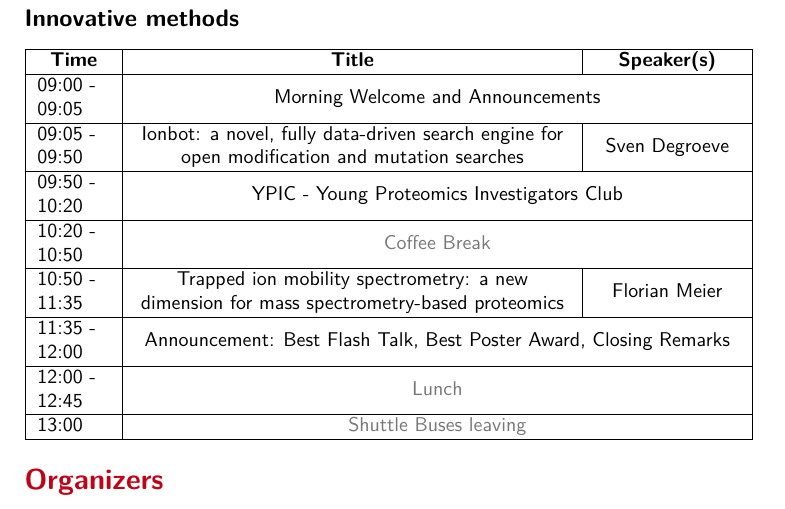
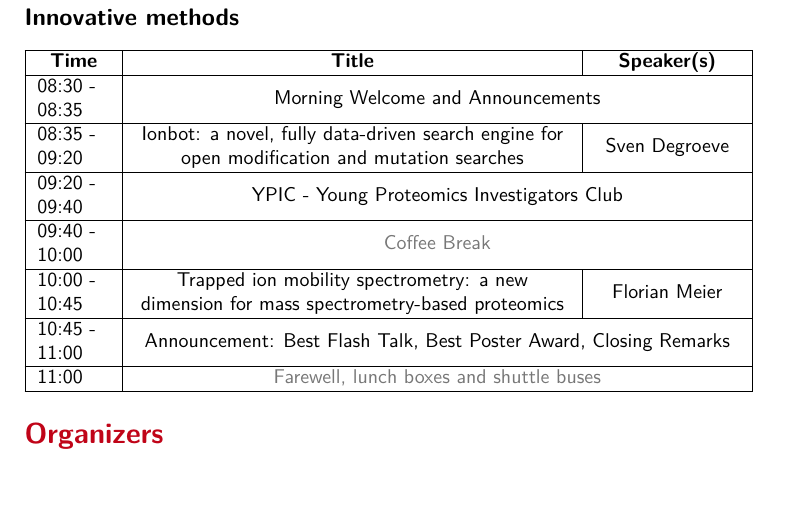
Before and after one commit to EuBIC/eubic2019-program, a LaTeX document (ws2019_programme_short.tex, which reads 05_day4.tex): part of page 5 of 6, cut so that both start at the same text, the shorter picture padded with empty space. Compiled offline with pdfLaTeX.

Commit message:
update of friday's schedule

```diff
--- a/05_day4.tex
+++ b/05_day4.tex
@@ -7,21 +7,19 @@
     \hline
     \multicolumn{1}{|c|}{\textbf{Time}} & \textbf{Title} & \multicolumn{1}{c|}{\textbf{Speaker(s)}} \\
     \hline
-    09:00 - 09:05  & \multicolumn{2}{c|}{Morning Welcome and Announcements} \\
+    08:30 - 08:35  & \multicolumn{2}{c|}{Morning Welcome and Announcements} \\
     \hline
-    09:05 - 09:50  & Ionbot: a novel, fully data-driven search engine for open modification and mutation searches & Sven Degroeve  \\
+    08:35 - 09:20  & Ionbot: a novel, fully data-driven search engine for open modification and mutation searches & Sven Degroeve  \\
     \hline
-    09:50 - 10:20  & \multicolumn{2}{c|}{YPIC - Young Proteomics Investigators Club} \\
+    09:20 - 09:40  & \multicolumn{2}{c|}{YPIC - Young Proteomics Investigators Club} \\
     \hline
-    10:20 - 10:50  & \multicolumn{2}{c|}{\color{eubicGray} Coffee Break}  \\
+    09:40 - 10:00  & \multicolumn{2}{c|}{\color{eubicGray} Coffee Break}  \\
     \hline
-    10:50 - 11:35  & Trapped ion mobility spectrometry: a new dimension for mass spectrometry-based proteomics & Florian Meier \\
+    10:00 - 10:45  & Trapped ion mobility spectrometry: a new dimension for mass spectrometry-based proteomics & Florian Meier \\
     \hline
-    11:35 - 12:00  & \multicolumn{2}{c|}{Announcement: Best Flash Talk, Best Poster Award, Closing Remarks} \\
+    10:45 - 11:00  & \multicolumn{2}{c|}{Announcement: Best Flash Talk, Best Poster Award, Closing Remarks} \\
     \hline
-    12:00 - 12:45  & \multicolumn{2}{c|}{\color{eubicGray} Lunch}  \\
-    \hline
-    13:00          & \multicolumn{2}{c|}{\color{eubicGray} Shuttle Buses leaving}  \\
+    11:00 & \multicolumn{2}{c|}{\color{eubicGray} Farewell, lunch boxes and shuttle buses}  \\
     \hline
   \end{tabular}
 \end{table}
```
Also changed, not shown: ws2019_programme_complete.pdf, ws2019_programme_short.pdf.
